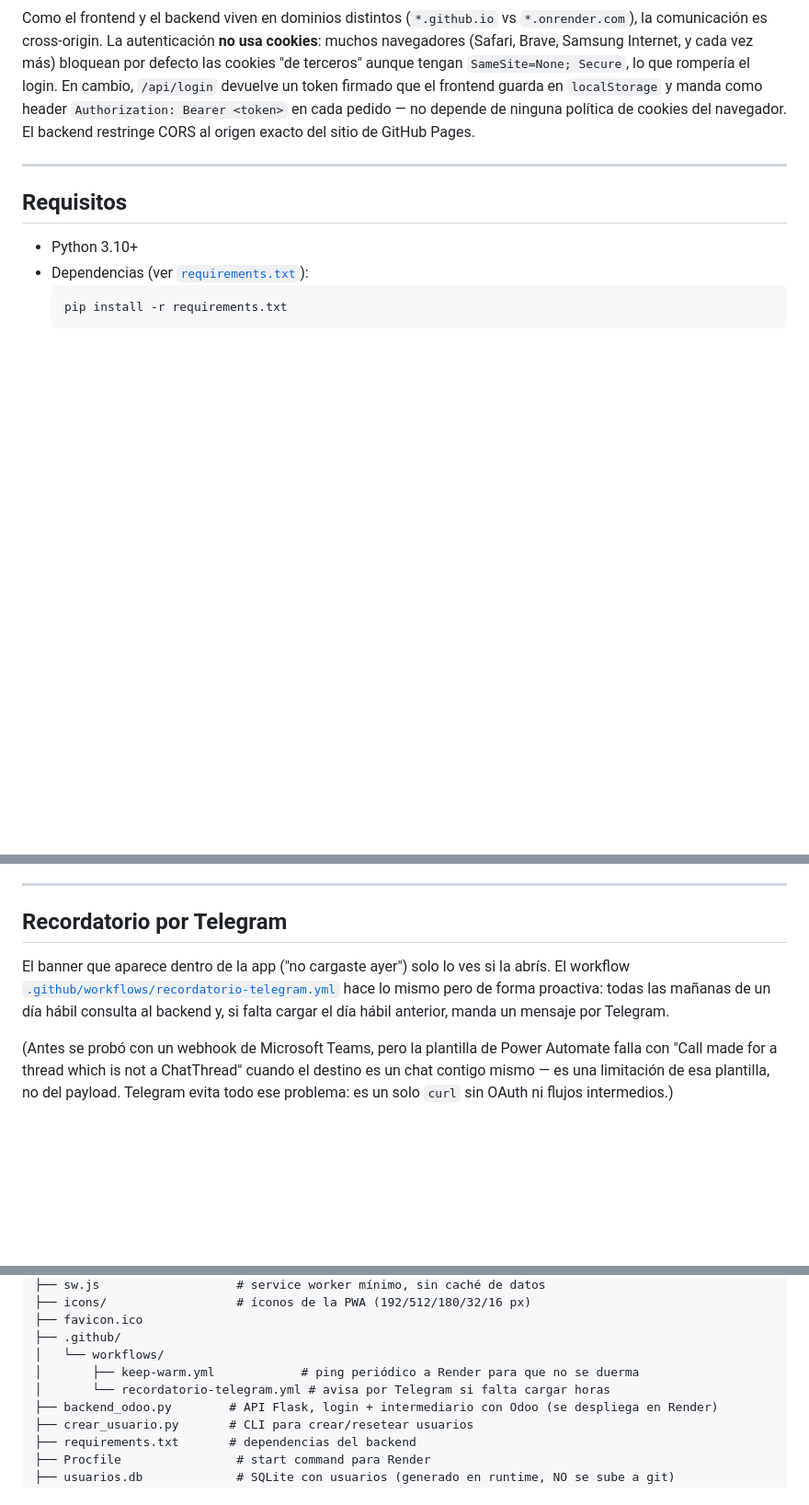
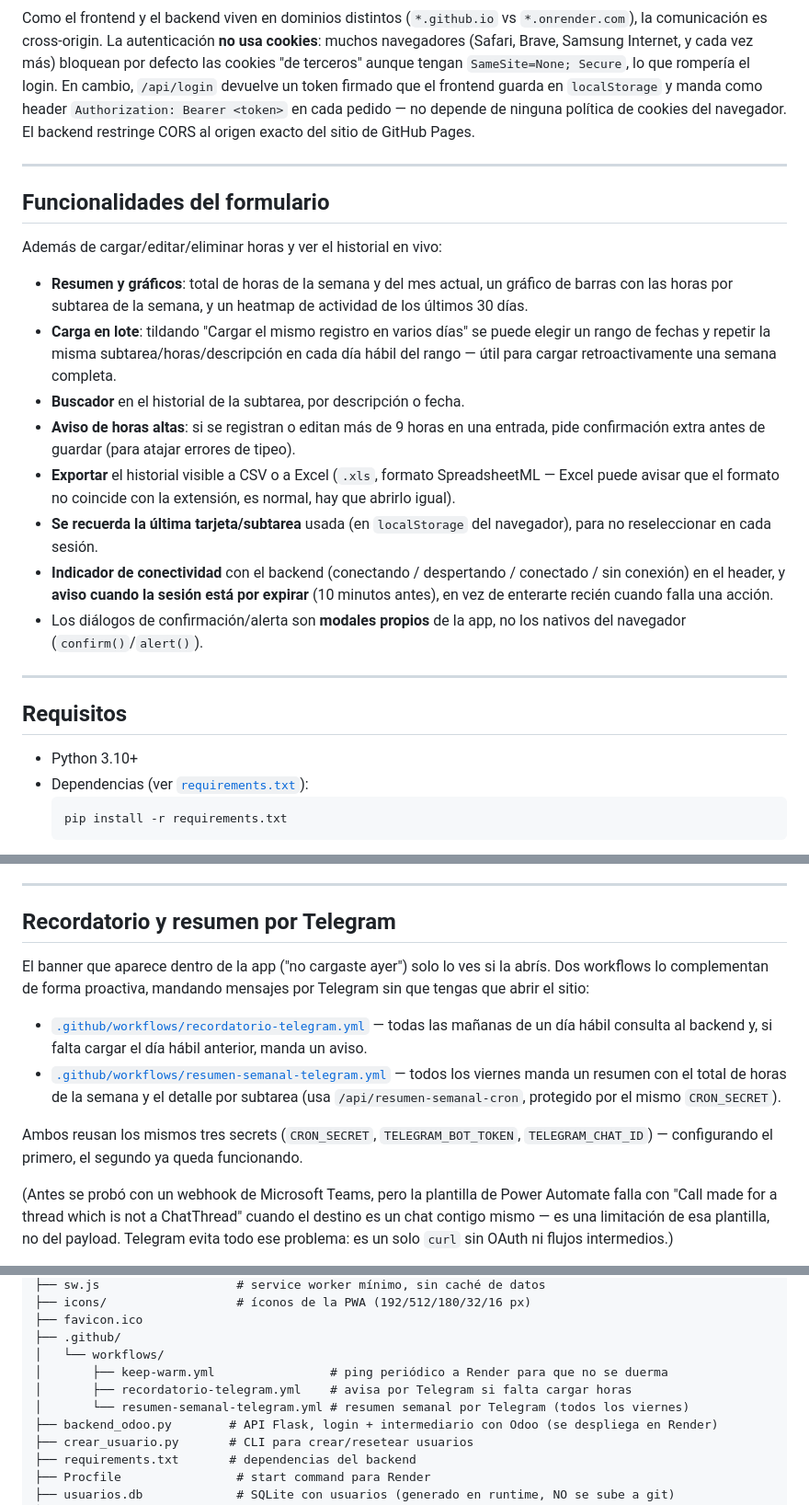
Before and after one commit to AlexPerez7/subir_horas, a Markdown page: README.md, 3 parts joined by grey strips. Shown at 92% size. Rendered like a GitHub page; blank space fills up the shorter version.

Commit message:
Documentar la tanda de mejoras (carga en lote, gráficos, Telegram, etc.)
Actualiza el README con: nueva sección "Funcionalidades del
formulario" (carga en lote, buscador, aviso de horas altas, export a
Excel, gráficos/heatmap, recordar selección, indicador de
conectividad, aviso de expiración, modales propios), el nuevo
workflow de resumen semanal por Telegram, la tabla de auditoría en
gestión de usuarios, y el bloqueo de login en Seguridad.

```diff
--- a/README.md
+++ b/README.md
@@ -44,6 +45,21 @@ Consiste en un formulario web estático (publicado en **GitHub Pages**) conectad
 - **`crear_usuario.py`** — CLI para crear cuentas o resetear contraseñas en `usuarios.db`. Se corre del lado del backend desplegado (ver [Gestión de usuarios](#gestión-de-usuarios)).
 
 Como el frontend y el backend viven en dominios distintos (`*.github.io` vs `*.onrender.com`), la comunicación es cross-origin. La autenticación **no usa cookies**: muchos navegadores (Safari, Brave, Samsung Internet, y cada vez más) bloquean por defecto las cookies "de terceros" aunque tengan `SameSite=None; Secure`, lo que rompería el login. En cambio, `/api/login` devuelve un token firmado que el frontend guarda en `localStorage` y manda como header `Authorization: Bearer <token>` en cada pedido — no depende de ninguna política de cookies del navegador. El backend restringe CORS al origen exacto del sitio de GitHub Pages.
+
+---
+
+## Funcionalidades del formulario
+
+Además de cargar/editar/eliminar horas y ver el historial en vivo:
+
+- **Resumen y gráficos**: total de horas de la semana y del mes actual, un gráfico de barras con las horas por subtarea de la semana, y un heatmap de actividad de los últimos 30 días.
+- **Carga en lote**: tildando "Cargar el mismo registro en varios días" se puede elegir un rango de fechas y repetir la misma subtarea/horas/descripción en cada día hábil del rango — útil para cargar retroactivamente una semana completa.
+- **Buscador** en el historial de la subtarea, por descripción o fecha.
+- **Aviso de horas altas**: si se registran o editan más de 9 horas en una entrada, pide confirmación extra antes de guardar (para atajar errores de tipeo).
+- **Exportar** el historial visible a CSV o a Excel (`.xls`, formato SpreadsheetML — Excel puede avisar que el formato no coincide con la extensión, es normal, hay que abrirlo igual).
+- **Se recuerda la última tarjeta/subtarea** usada (en `localStorage` del navegador), para no reseleccionar en cada sesión.
+- **Indicador de conectividad** con el backend (conectando / despertando / conectado / sin conexión) en el header, y **aviso cuando la sesión está por expirar** (10 minutos antes), en vez de enterarte recién cuando falla una acción.
+- Los diálogos de confirmación/alerta son **modales propios** de la app, no los nativos del navegador (`confirm()`/`alert()`).
 
 ---
 
@@ -138,9 +154,14 @@ Render free duerme el servicio tras ~15 min sin tráfico (ver [limitaciones](#de
 
 ---
 
-## Recordatorio por Telegram
+## Recordatorio y resumen por Telegram
 
-El banner que aparece dentro de la app ("no cargaste ayer") solo lo ves si la abrís. El workflow [`.github/workflows/recordatorio-telegram.yml`](.github/workflows/recordatorio-telegram.yml) hace lo mismo pero de forma proactiva: todas las mañanas de un día hábil consulta al backend y, si falta cargar el día hábil anterior, manda un mensaje por Telegram.
+El banner que aparece dentro de la app ("no cargaste ayer") solo lo ves si la abrís. Dos workflows lo complementan de forma proactiva, mandando mensajes por Telegram sin que tengas que abrir el sitio:
+
+- [`.github/workflows/recordatorio-telegram.yml`](.github/workflows/recordatorio-telegram.yml) — todas las mañanas de un día hábil consulta al backend y, si falta cargar el día hábil anterior, manda un aviso.
+- [`.github/workflows/resumen-semanal-telegram.yml`](.github/workflows/resumen-semanal-telegram.yml) — todos los viernes manda un resumen con el total de horas de la semana y el detalle por subtarea (usa `/api/resumen-semanal-cron`, protegido por el mismo `CRON_SECRET`).
+
+Ambos reusan los mismos tres secrets (`CRON_SECRET`, `TELEGRAM_BOT_TOKEN`, `TELEGRAM_CHAT_ID`) — configurando el primero, el segundo ya queda funcionando.
 
 (Antes se probó con un webhook de Microsoft Teams, pero la plantilla de Power Automate falla con "Call made for a thread which is not a ChatThread" cuando el destino es un chat contigo mismo — es una limitación de esa plantilla, no del payload. Telegram evita todo ese problema: es un solo `curl` sin OAuth ni flujos intermedios.)
 
@@ -243,8 +266,9 @@ subir_horas/
 ├── favicon.ico
 ├── .github/
 │   └── workflows/
-│       ├── keep-warm.yml            # ping periódico a Render para que no se duerma
-│       └── recordatorio-telegram.yml # avisa por Telegram si falta cargar horas
+│       ├── keep-warm.yml                # ping periódico a Render para que no se duerma
+│       ├── recordatorio-telegram.yml    # avisa por Telegram si falta cargar horas
+│       └── resumen-semanal-telegram.yml # resumen semanal por Telegram (todos los viernes)
 ├── backend_odoo.py        # API Flask, login + intermediario con Odoo (se despliega en Render)
 ├── crear_usuario.py       # CLI para crear/resetear usuarios
 ├── requirements.txt       # dependencias del backend
```
Also changed, not shown: other parts of README.md (+6 -2 lines).
